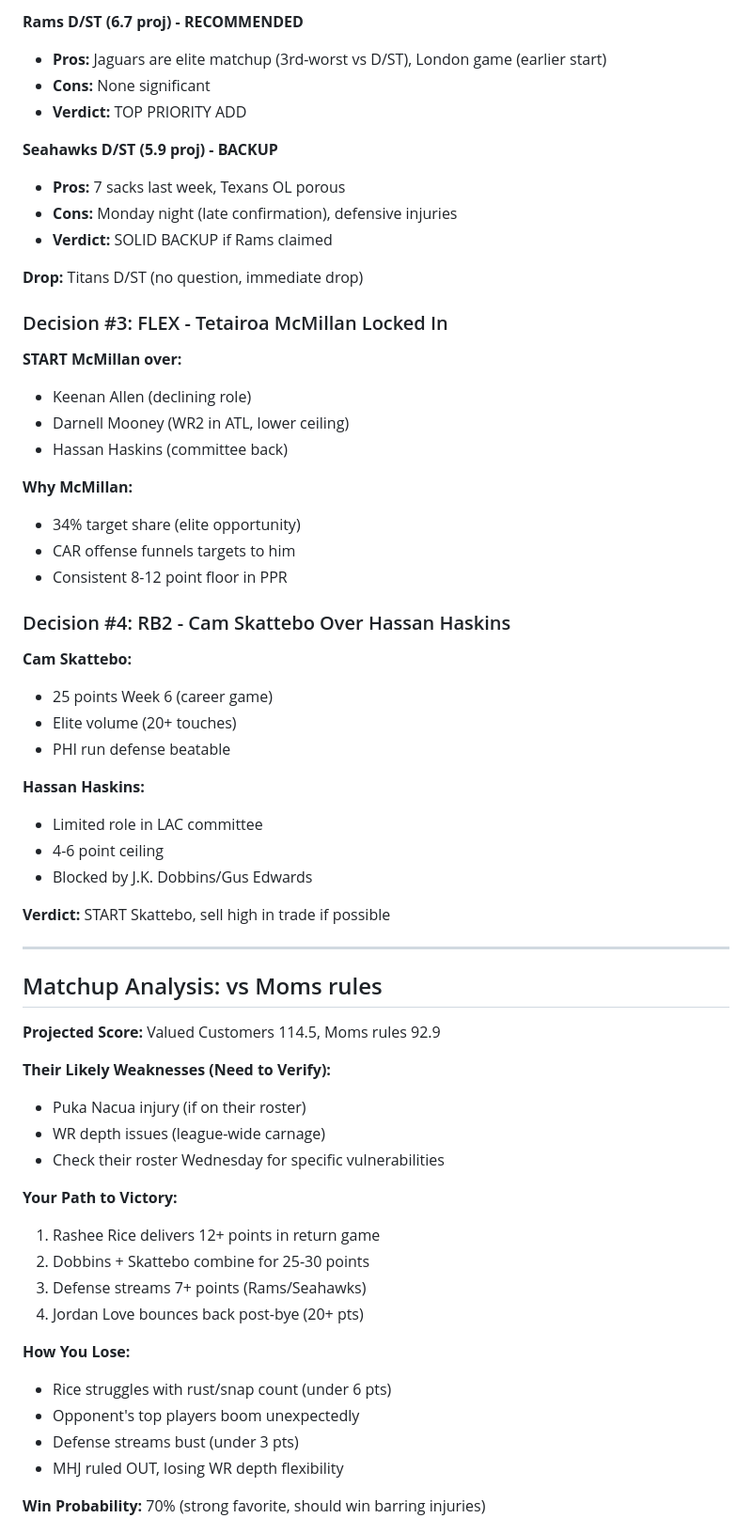
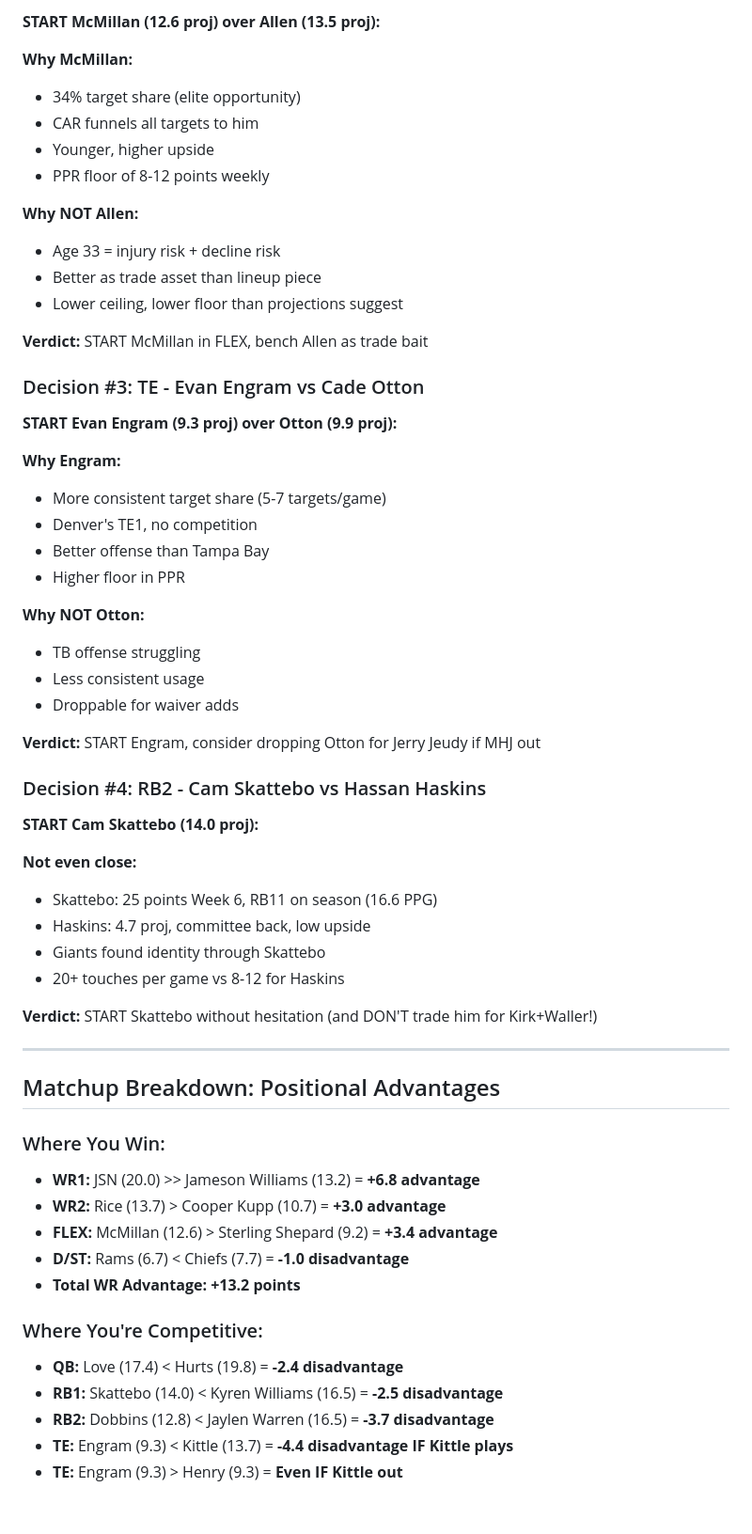
Before and after one commit to tetrakai1/ff2025_weekly, a Markdown page: week7_suggestions.md, the part around one of its changes. Shown at 94% size. Drawn GitHub-style.

```diff
--- a/week7_suggestions.md
+++ b/week7_suggestions.md
@@ -206,64 +309,63 @@ Despite automated analyzer limitations (early-week data), here are strategic tra
 
-**Rams D/ST (6.7 proj) - RECOMMENDED**
-- **Pros:** Jaguars are elite matchup (3rd-worst vs D/ST), London game (earlier start)
-- **Cons:** None significant
-- **Verdict:** TOP PRIORITY ADD
-
-**Seahawks D/ST (5.9 proj) - BACKUP**
-- **Pros:** 7 sacks last week, Texans OL porous
-- **Cons:** Monday night (late confirmation), defensive injuries
-- **Verdict:** SOLID BACKUP if Rams claimed
-
-**Drop:** Titans D/ST (no question, immediate drop)
-
-### Decision #3: FLEX - Tetairoa McMillan Locked In
-
-**START McMillan over:**
-- Keenan Allen (declining role)
-- Darnell Mooney (WR2 in ATL, lower ceiling)
-- Hassan Haskins (committee back)
+**START McMillan (12.6 proj) over Allen (13.5 proj):**
 
 **Why McMillan:**
 - 34% target share (elite opportunity)
-- CAR offense funnels targets to him
-- Consistent 8-12 point floor in PPR
+- CAR funnels all targets to him
+- Younger, higher upside
+- PPR floor of 8-12 points weekly
 
-### Decision #4: RB2 - Cam Skattebo Over Hassan Haskins
+**Why NOT Allen:**
+- Age 33 = injury risk + decline risk
+- Better as trade asset than lineup piece
+- Lower ceiling, lower floor than projections suggest
 
-**Cam Skattebo:**
-- 25 points Week 6 (career game)
-- Elite volume (20+ touches)
-- PHI run defense beatable
+**Verdict:** START McMillan in FLEX, bench Allen as trade bait
 
-**Hassan Haskins:**
-- Limited role in LAC committee
-- 4-6 point ceiling
-- Blocked by J.K. Dobbins/Gus Edwards
+### Decision #3: TE - Evan Engram vs Cade Otton
 
-**Verdict:** START Skattebo, sell high in trade if possible
+**START Evan Engram (9.3 proj) over Otton (9.9 proj):**
+
+**Why Engram:**
+- More consistent target share (5-7 targets/game)
+- Denver's TE1, no competition
+- Better offense than Tampa Bay
+- Higher floor in PPR
+
+**Why NOT Otton:**
+- TB offense struggling
+- Less consistent usage
+- Droppable for waiver adds
+
+**Verdict:** START Engram, consider dropping Otton for Jerry Jeudy if MHJ out
+
+### Decision #4: RB2 - Cam Skattebo vs Hassan Haskins
+
+**START Cam Skattebo (14.0 proj):**
+
+**Not even close:**
+- Skattebo: 25 points Week 6, RB11 on season (16.6 PPG)
+- Haskins: 4.7 proj, committee back, low upside
+- Giants found identity through Skattebo
+- 20+ touches per game vs 8-12 for Haskins
+
+**Verdict:** START Skattebo without hesitation (and DON'T trade him for Kirk+Waller!)
 
 ---
 
-## Matchup Analysis: vs Moms rules
+## Matchup Breakdown: Positional Advantages
 
-**Projected Score:** Valued Customers 114.5, Moms rules 92.9
+### Where You Win:
+- **WR1:** JSN (20.0) >> Jameson Williams (13.2) = **+6.8 advantage**
+- **WR2:** Rice (13.7) > Cooper Kupp (10.7) = **+3.0 advantage**
+- **FLEX:** McMillan (12.6) > Sterling Shepard (9.2) = **+3.4 advantage**
+- **D/ST:** Rams (6.7) < Chiefs (7.7) = **-1.0 disadvantage**
+- **Total WR Advantage: +13.2 points**
 
-**Their Likely Weaknesses (Need to Verify):**
-- Puka Nacua injury (if on their roster)
-- WR depth issues (league-wide carnage)
-- Check their roster Wednesday for specific vulnerabilities
+### Where You're Competitive:
+- **QB:** Love (17.4) < Hurts (19.8) = **-2.4 disadvantage**
+- **RB1:** Skattebo (14.0) < Kyren Williams (16.5) = **-2.5 disadvantage**
+- **RB2:** Dobbins (12.8) < Jaylen Warren (16.5) = **-3.7 disadvantage**
+- **TE:** Engram (9.3) < Kittle (13.7) = **-4.4 disadvantage IF Kittle plays**
+- **TE:** Engram (9.3) > Henry (9.3) = **Even IF Kittle out**
 
-**Your Path to Victory:**
-1. Rashee Rice delivers 12+ points in return game
-2. Dobbins + Skattebo combine for 25-30 points
-3. Defense streams 7+ points (Rams/Seahawks)
-4. Jordan Love bounces back post-bye (20+ pts)
-
-**How You Lose:**
-- Rice struggles with rust/snap count (under 6 pts)
-- Opponent's top players boom unexpectedly
-- Defense streams bust (under 3 pts)
-- MHJ ruled OUT, losing WR depth flexibility
-
-**Win Probability:** 70% (strong favorite, should win barring injuries)
-
```
Also changed, not shown: other parts of week7_suggestions.md (+327 -187 lines).
